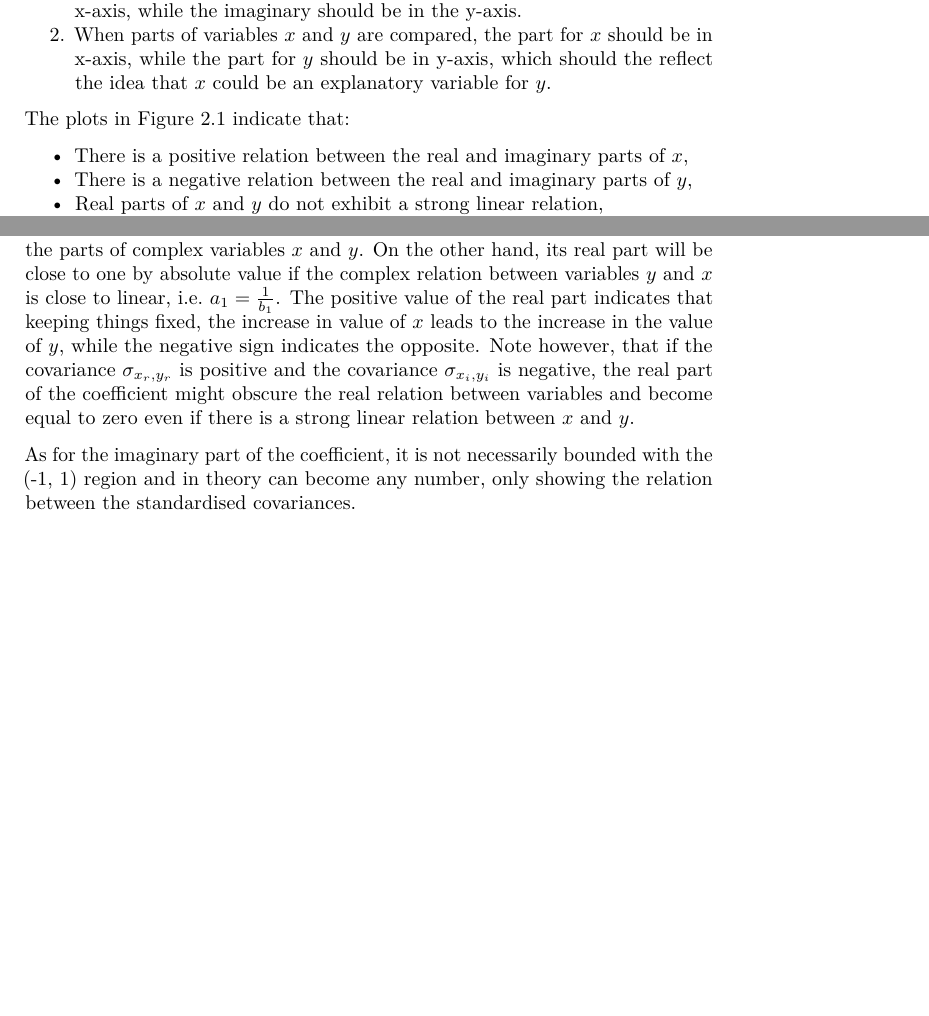
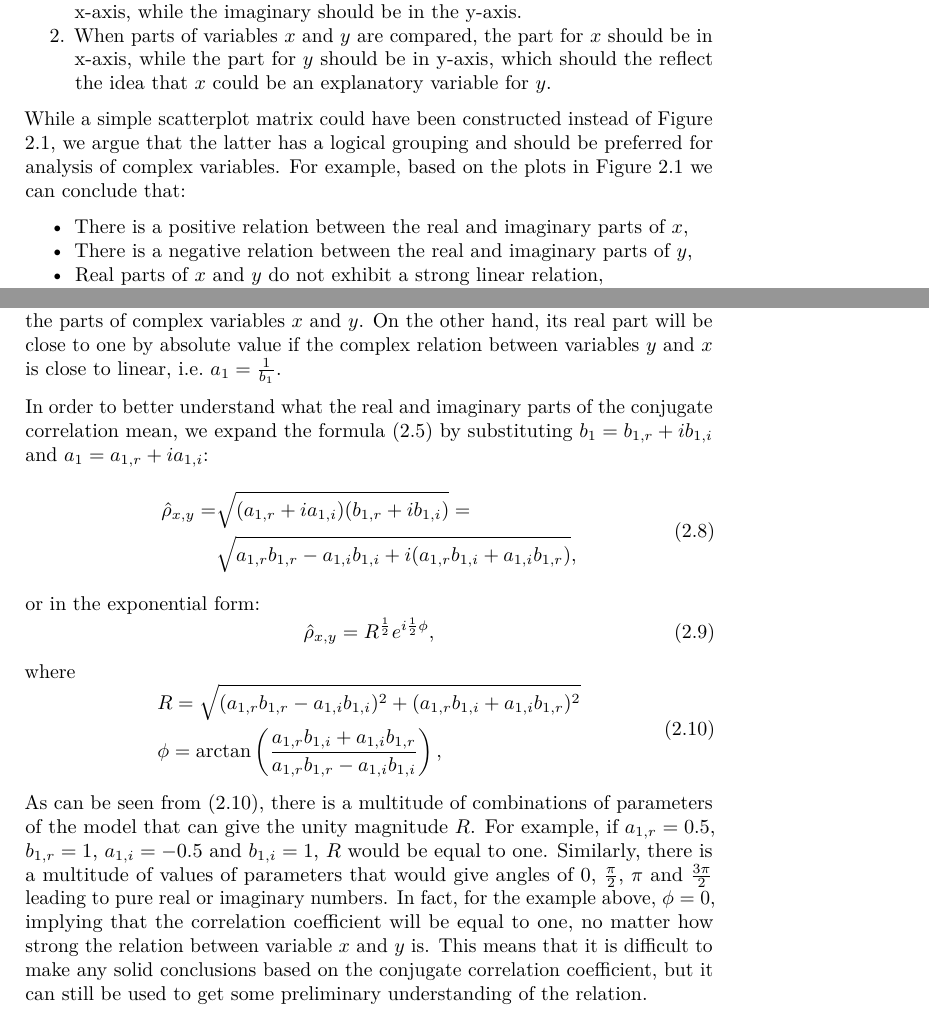
Before and after one commit to config-i1/complex-econometrics, a LaTeX thesis (_book/Svetunkov---Svetunkov---Complex-Dynamic-Models.tex): two parts of pages 26 and 28 of 31 before the commit and two parts of pages 26 and 28 of 33 after it, joined at a grey line, cut so that both start at the same text, the shorter picture padded with empty space. Compiled offline with pdfLaTeX.

Commit message:
New version of the book compiled

```diff
--- a/_book/Svetunkov---Svetunkov---Complex-Dynamic-Models.tex
+++ b/_book/Svetunkov---Svetunkov---Complex-Dynamic-Models.tex
@@ -802,7 +802,7 @@ The plots are positioned to satisfy two rules:
   When parts of variables \(x\) and \(y\) are compared, the part for \(x\) should be in x-axis, while the part for \(y\) should be in y-axis, which should the reflect the idea that \(x\) could be an explanatory variable for \(y\).
 \end{enumerate}
 
-The plots in Figure \ref{fig:crvScatterplots} indicate that:
+While a simple scatterplot matrix could have been constructed instead of Figure \ref{fig:crvScatterplots}, we argue that the latter has a logical grouping and should be preferred for analysis of complex variables. For example, based on the plots in Figure \ref{fig:crvScatterplots} we can conclude that:
 
 \begin{itemize}
 \tightlist
@@ -876,9 +876,30 @@ When it comes to the interpretation of the coefficients, both of them are comple
 \end{equation}
 As can be seen from the formula \eqref{eq:correlationConventionalExpanded}, the coefficient becomes a real number only when the cross-covariances between the real and imaginary parts of \(x\) and \(y\) are equal. In practice, this exotic condition can be met, when the parts for both variables are not correlated. In all the other cases, the resulting correlation coefficient will be a complex number. In general, the real part of the complex correlation \(\rho_{x,y}\) shows the average strength of linear relation between respective real and imaginary parts of two complex variables, while the imaginary part of \(\rho_{x,y}\) shows the difference between linear relations between the cross values of real and imaginary parts of \(x\) and \(y\).
 
-The coefficient will be equal to zero, when there are no linear relations between the parts of complex variables \(x\) and \(y\). On the other hand, its real part will be close to one by absolute value if the complex relation between variables \(y\) and \(x\) is close to linear, i.e.~\(a_1 = \frac{1}{b_1}\). The positive value of the real part indicates that keeping things fixed, the increase in value of \(x\) leads to the increase in the value of \(y\), while the negative sign indicates the opposite. Note however, that if the covariance \(\sigma_{x_r, y_r}\) is positive and the covariance \(\sigma_{x_i, y_i}\) is negative, the real part of the coefficient might obscure the real relation between variables and become equal to zero even if there is a strong linear relation between \(x\) and \(y\).
+The coefficient will be equal to zero, when there are no linear relations between the parts of complex variables \(x\) and \(y\). On the other hand, its real part will be close to one by absolute value if the complex relation between variables \(y\) and \(x\) is close to linear, i.e.~\(a_1 = \frac{1}{b_1}\).
 
-As for the imaginary part of the coefficient, it is not necessarily bounded with the (-1, 1) region and in theory can become any number, only showing the relation between the standardised covariances.
+In order to better understand what the real and imaginary parts of the conjugate correlation mean, we expand the formula \eqref{eq:correlationConventionalEstimate} by substituting \(b_1 = b_{1,r} + i b_{1,i}\) and \(a_1 = a_{1,r} + i a_{1,i}\):
+\begin{equation}
+    \begin{aligned}
+        \hat{\rho}_{x,y} = & \sqrt{(a_{1,r} + i a_{1,i}) (b_{1,r}+ib_{1,i})} = \\
+        & \sqrt{a_{1,r} b_{1,r} - a_{1,i} b_{1,i} + i(a_{1,r} b_{1,i} + a_{1,i} b_{1,r})},
+    \end{aligned}
+    \label{eq:correlationConjugateExpanded01}
+\end{equation}
+or in the exponential form:
+\begin{equation}
+    \hat{\rho}_{x,y} = R^{\frac{1}{2}} e^{i \frac{1}{2} \phi} ,
+    \label{eq:correlationConjugateExpanded02}
+\end{equation}
+where
+\begin{equation}
+    \begin{aligned}
+        & R = \sqrt{(a_{1,r} b_{1,r} - a_{1,i} b_{1,i})^2 + (a_{1,r} b_{1,i} + a_{1,i} b_{1,r})^2} \\
+        & \phi=\arctan\left(\frac{a_{1,r} b_{1,i} + a_{1,i} b_{1,r}}{a_{1,r} b_{1,r} - a_{1,i} b_{1,i}}\right),
+    \end{aligned}
+    \label{eq:correlationConjugateExpanded03}
+\end{equation}
+As can be seen from \eqref{eq:correlationConjugateExpanded03}, there is a multitude of combinations of parameters of the model that can give the unity magnitude \(R\). For example, if \(a_{1,r} = 0.5\), \(b_{1,r} = 1\), \(a_{1,i} = -0.5\) and \(b_{1,i} = 1\), \(R\) would be equal to one. Similarly, there is a multitude of values of parameters that would give angles of \(0\), \(\frac{\pi}{2}\), \(\pi\) and \(\frac{3\pi}{2}\) leading to pure real or imaginary numbers. In fact, for the example above, \(\phi=0\), implying that the correlation coefficient will be equal to one, no matter how strong the relation between variable \(x\) and \(y\) is. This means that it is difficult to make any solid conclusions based on the conjugate correlation coefficient, but it can still be used to get some preliminary understanding of the relation.
 
 So, the conjugate correlation coefficient has some similarities with the conventional one for the real numbers, but similarly to the conjugate variance, it might obscure the real situation by mixing different things in one number.
 
```
Also changed, not shown: _book/Svetunkov---Svetunkov---Complex-Dynamic-Models.pdf, _bookdown_files/Svetunkov---Svetunkov---Complex-Dynamic-Models_files/figure-latex/complexCartesianvsPolar-1.pdf, _bookdown_files/Svetunkov---Svetunkov---Complex-Dynamic-Models_files/figure-latex/complexPlane-1.pdf, _bookdown_files/Svetunkov---Svetunkov---Complex-Dynamic-Models_files/figure-latex/complexPlaneCircle-1.pdf, _bookdown_files/Svetunkov---Svetunkov---Complex-Dynamic-Models_files/figure-latex/complexPlaneMultiplication-1.pdf, _bookdown_files/Svetunkov---Svetunkov---Complex-Dynamic-Models_files/figure-latex/complexPlanePolar-1.pdf, _bookdown_files/Svetunkov---Svetunkov---Complex-Dynamic-Models_files/figure-latex/crvMomentSecondVariance-1.pdf, _bookdown_files/Svetunkov---Svetunkov---Complex-Dynamic-Models_files/figure-latex/crvScatterplots-1.pdf, _book/Svetunkov---Svetunkov---Complex-Dynamic-Models.tex (24 more changed lines), 1 other file.
